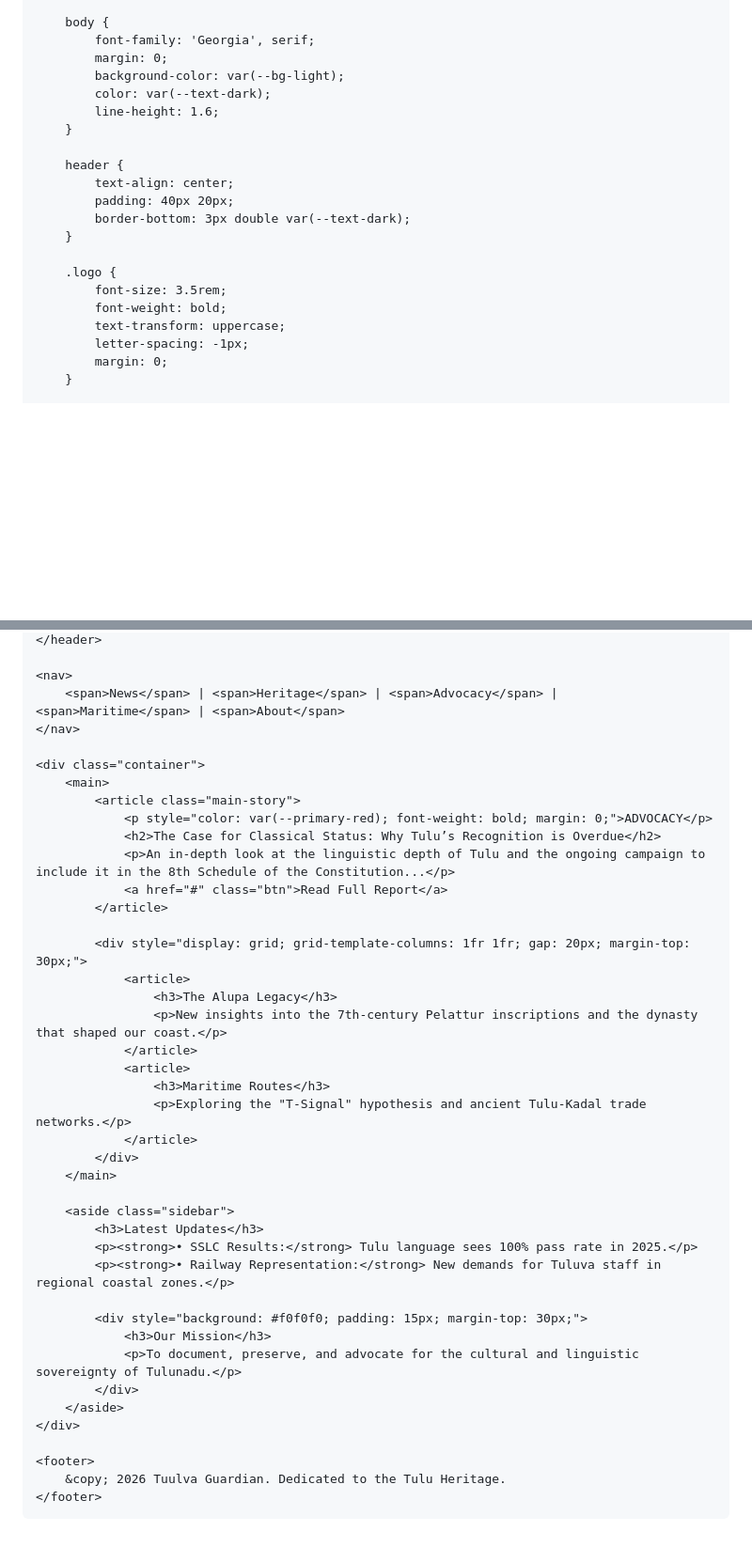
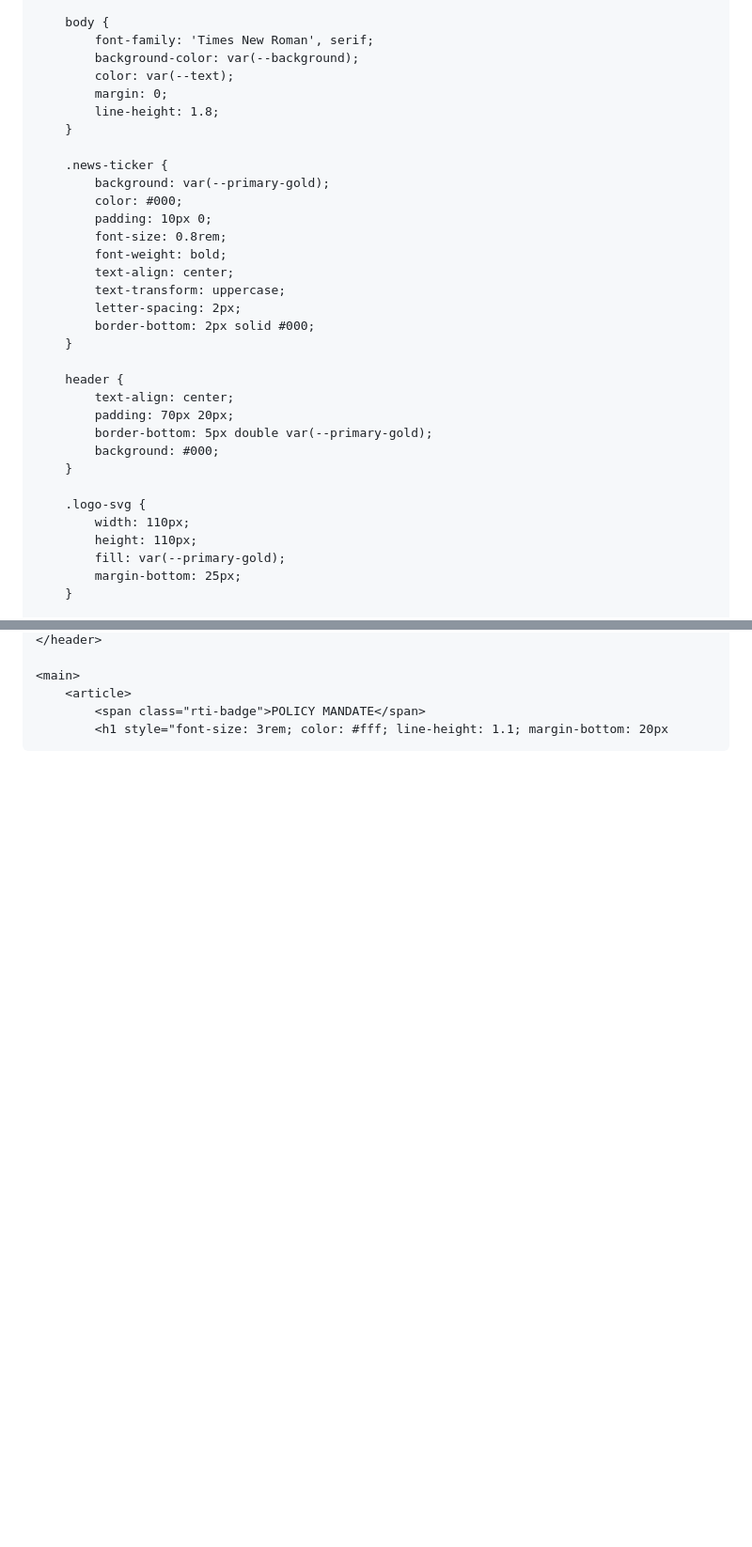
Before and after one commit to TuluvaGuardian/tuluva-guardian., a Markdown page: README.md, 2 parts joined by grey strips. Shown at 94% size. Drawn GitHub-style; blank space fills up the shorter version.

Commit message:
Revise HTML structure and styling in README.md
Updated meta tags and styles for improved SEO and design.

```diff
--- a/README.md
+++ b/README.md
@@ -10,24 +30,36 @@
         }
 
         body {
-            font-family: 'Georgia', serif;
+            font-family: 'Times New Roman', serif;
+            background-color: var(--background);
+            color: var(--text);
             margin: 0;
-            background-color: var(--bg-light);
-            color: var(--text-dark);
-            line-height: 1.6;
+            line-height: 1.8;
+        }
+
+        .news-ticker {
+            background: var(--primary-gold);
+            color: #000;
+            padding: 10px 0;
+            font-size: 0.8rem;
+            font-weight: bold;
+            text-align: center;
+            text-transform: uppercase;
+            letter-spacing: 2px;
+            border-bottom: 2px solid #000;
         }
 
         header {
             text-align: center;
-            padding: 40px 20px;
-            border-bottom: 3px double var(--text-dark);
+            padding: 70px 20px;
+            border-bottom: 5px double var(--primary-gold);
+            background: #000;
         }
 
-        .logo {
-            font-size: 3.5rem;
-            font-weight: bold;
-            text-transform: uppercase;
-            letter-spacing: -1px;
-            margin: 0;
+        .logo-svg {
+            width: 110px;
+            height: 110px;
+            fill: var(--primary-gold);
+            margin-bottom: 25px;
         }
 
@@ -94,45 +198,6 @@
     </header>
 
-    <nav>
-        <span>News</span> | <span>Heritage</span> | <span>Advocacy</span> | <span>Maritime</span> | <span>About</span>
-    </nav>
-
-    <div class="container">
-        <main>
-            <article class="main-story">
-                <p style="color: var(--primary-red); font-weight: bold; margin: 0;">ADVOCACY</p>
-                <h2>The Case for Classical Status: Why Tulu’s Recognition is Overdue</h2>
-                <p>An in-depth look at the linguistic depth of Tulu and the ongoing campaign to include it in the 8th Schedule of the Constitution...</p>
-                <a href="#" class="btn">Read Full Report</a>
-            </article>
-
-            <div style="display: grid; grid-template-columns: 1fr 1fr; gap: 20px; margin-top: 30px;">
-                <article>
-                    <h3>The Alupa Legacy</h3>
-                    <p>New insights into the 7th-century Pelattur inscriptions and the dynasty that shaped our coast.</p>
-                </article>
-                <article>
-                    <h3>Maritime Routes</h3>
-                    <p>Exploring the "T-Signal" hypothesis and ancient Tulu-Kadal trade networks.</p>
-                </article>
-            </div>
-        </main>
-
-        <aside class="sidebar">
-            <h3>Latest Updates</h3>
-            <p><strong>• SSLC Results:</strong> Tulu language sees 100% pass rate in 2025.</p>
-            <p><strong>• Railway Representation:</strong> New demands for Tuluva staff in regional coastal zones.</p>
-
-            <div style="background: #f0f0f0; padding: 15px; margin-top: 30px;">
-                <h3>Our Mission</h3>
-                <p>To document, preserve, and advocate for the cultural and linguistic sovereignty of Tulunadu.</p>
-            </div>
-        </aside>
-    </div>
-
-    <footer>
-        &copy; 2026 Tuulva Guardian. Dedicated to the Tulu Heritage.
-    </footer>
-
-</body>
-</html>
+    <main>
+        <article>
+            <span class="rti-badge">POLICY MANDATE</span>
+            <h1 style="font-size: 3rem; color: #fff; line-height: 1.1; margin-bottom: 20px
```
Also changed, not shown: other parts of README.md (+133 -41 lines).
